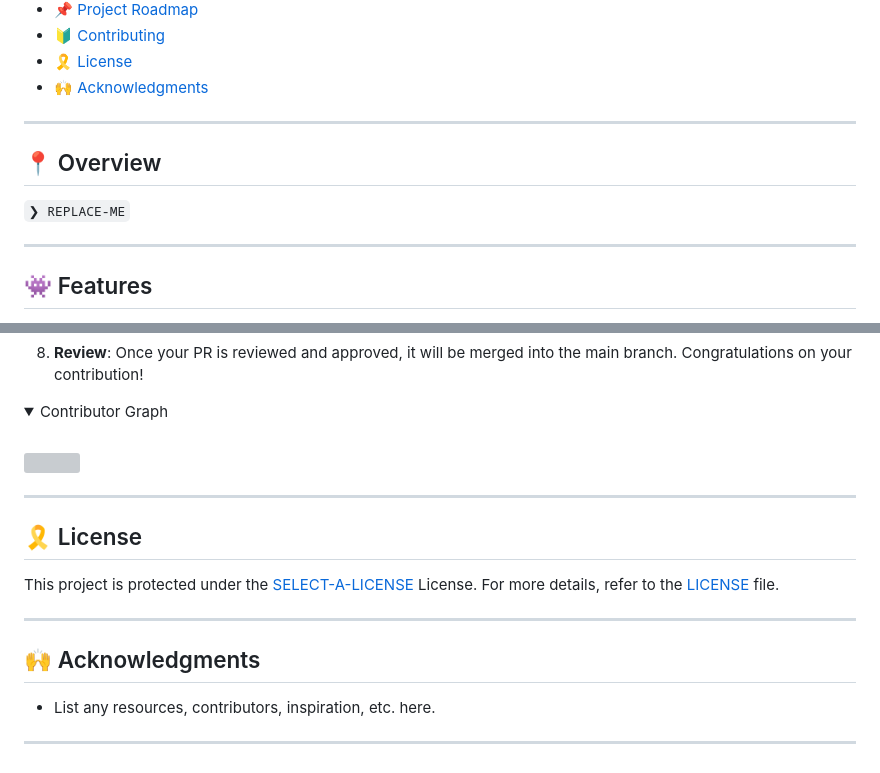
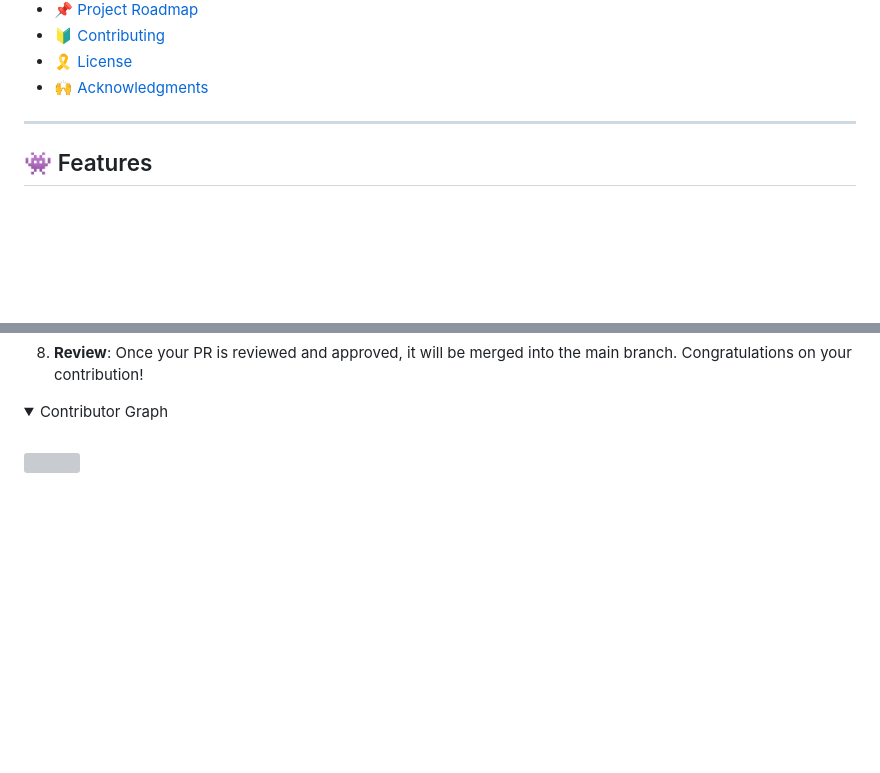
Before and after one commit to khalidrahmanhanify/kardan, a Markdown page: README.md, 2 parts joined by grey strips. Drawn GitHub-style; folded sections open; blank space fills up the shorter version; grey boxes are pictures that could not be loaded.

```diff
--- a/README.md
+++ b/README.md
@@ -33,11 +33,6 @@
 - [🎗 License](#-license)
 - [🙌 Acknowledgments](#-acknowledgments)
 
----
-
-## 📍 Overview
-
-<code>❯ REPLACE-ME</code>
 
 ---
 
@@ -158,17 +153,3 @@ Run kardan by clicking on the `index.html` file.
    </a>
 </p>
 </details>
-
----
-
-## 🎗 License
-
-This project is protected under the [SELECT-A-LICENSE](https://choosealicense.com/licenses) License. For more details, refer to the [LICENSE](https://choosealicense.com/licenses/) file.
-
----
-
-## 🙌 Acknowledgments
-
-- List any resources, contributors, inspiration, etc. here.
-
----
```
